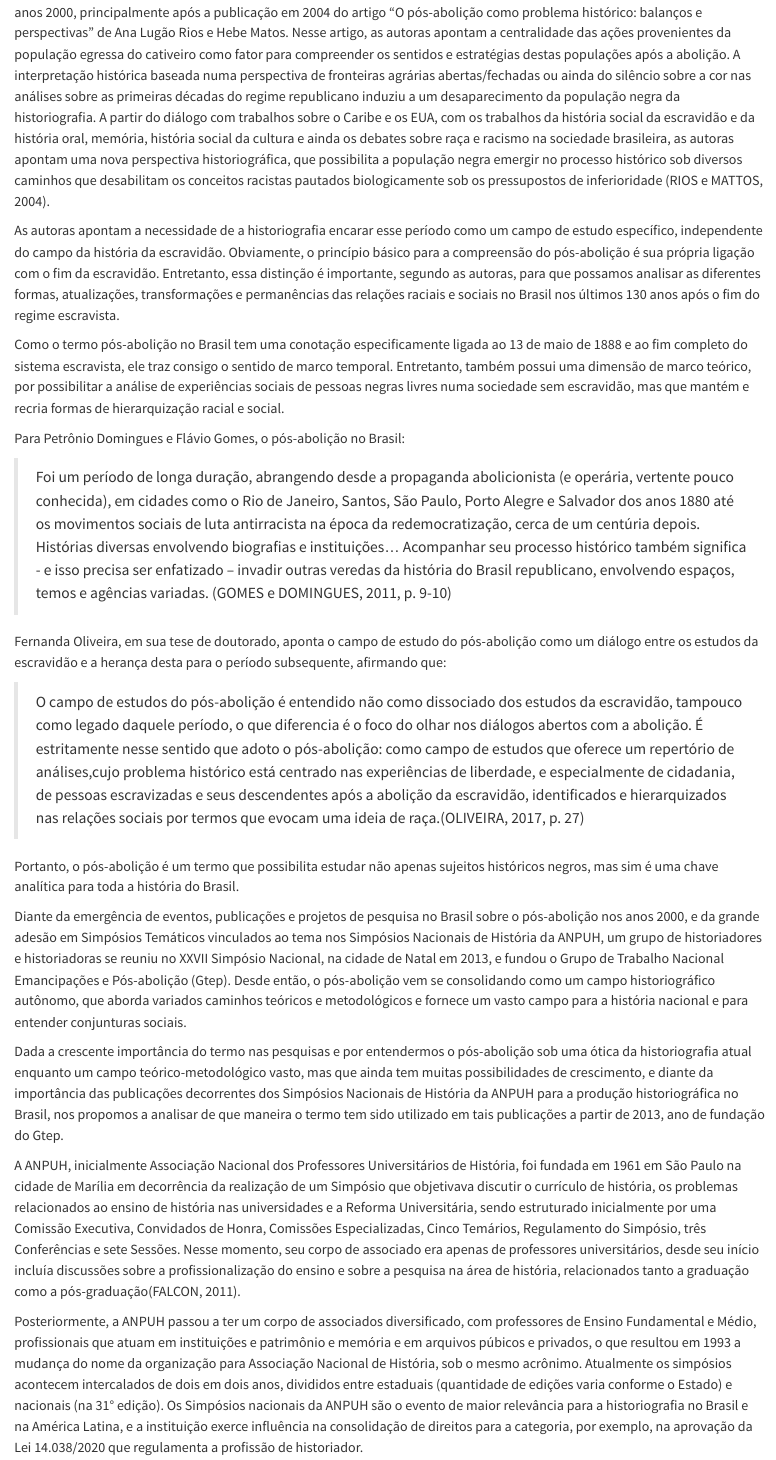
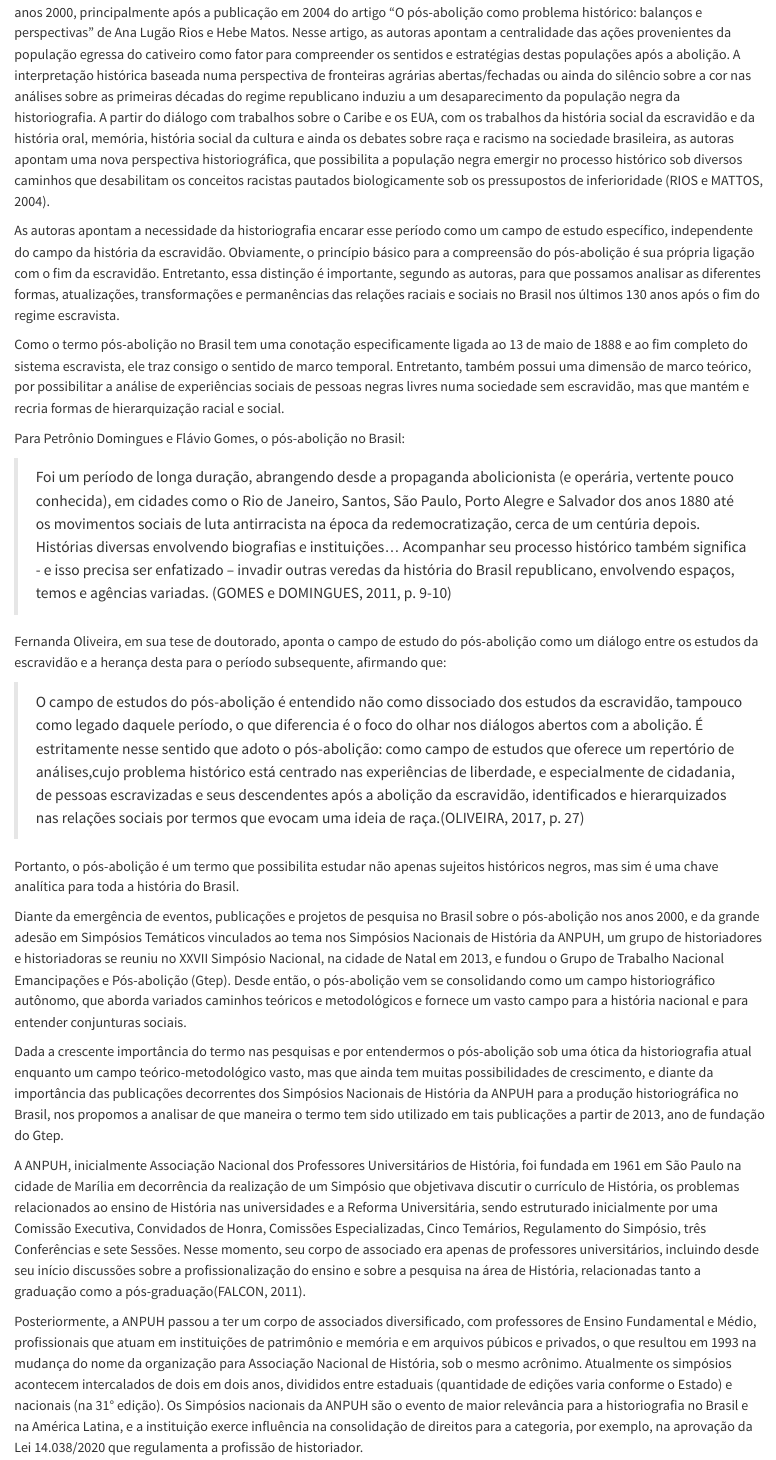
Before and after one commit to priscilavalverdes/TCC-Pos-abolicao, a Quarto document (monografia/cap1.qmd): the page in a window 1100 px wide, from 720 px down. Rendered offline with R 4.5, knitr and Pandoc in place of Quarto, with nearby package versions.

Commit message:
Ajustes do cap. I
Ajustes do cap. I

```diff
--- a/monografia/cap1.qmd
+++ b/monografia/cap1.qmd
@@ -12,7 +12,7 @@ No entanto, a abolição não garantiu a esta população a possibilidade de uma
 
 Na historiografia brasileira, o termo pós-abolição começa a ganhar destaque na década de 1990, mas tem sua consolidação nos anos 2000, principalmente após a publicação em 2004 do artigo “O pós-abolição como problema histórico: balanços e perspectivas” de Ana Lugão Rios e Hebe Matos. Nesse artigo, as autoras apontam a centralidade das ações provenientes da população egressa do cativeiro como fator para compreender os sentidos e estratégias destas populações após a abolição. A interpretação histórica baseada numa perspectiva de fronteiras agrárias abertas/fechadas ou ainda do silêncio sobre a cor nas análises sobre as primeiras décadas do regime republicano induziu a um desaparecimento da população negra da historiografia. A partir do diálogo com trabalhos sobre o Caribe e os EUA, com os trabalhos da história social da escravidão e da história oral, memória, história social da cultura e ainda os debates sobre raça e racismo na sociedade brasileira, as autoras apontam uma nova perspectiva historiográfica, que possibilita a população negra emergir no processo histórico sob diversos caminhos que desabilitam os conceitos racistas pautados biologicamente sob os pressupostos de inferioridade (RIOS e MATTOS, 2004).
 
-As autoras apontam a necessidade de a historiografia encarar esse período como um campo de estudo específico, independente do campo da história da escravidão. Obviamente, o princípio básico para a compreensão do pós-abolição é sua própria ligação com o fim da escravidão. Entretanto, essa distinção é importante, segundo as autoras, para que possamos analisar as diferentes formas, atualizações, transformações e permanências das relações raciais e sociais no Brasil nos últimos 130 anos após o fim do regime escravista.
+As autoras apontam a necessidade da historiografia encarar esse período como um campo de estudo específico, independente do campo da história da escravidão. Obviamente, o princípio básico para a compreensão do pós-abolição é sua própria ligação com o fim da escravidão. Entretanto, essa distinção é importante, segundo as autoras, para que possamos analisar as diferentes formas, atualizações, transformações e permanências das relações raciais e sociais no Brasil nos últimos 130 anos após o fim do regime escravista.
 
 Como o termo pós-abolição no Brasil tem uma conotação especificamente ligada ao 13 de maio de 1888 e ao fim completo do sistema escravista, ele traz consigo o sentido de marco temporal. Entretanto, também possui uma dimensão de marco teórico, por possibilitar a análise de experiências sociais de pessoas negras livres numa sociedade sem escravidão, mas que mantém e recria formas de hierarquização racial e social.
 
@@ -30,9 +30,9 @@ Diante da emergência de eventos, publicações e projetos de pesquisa no Brasil
 
 Dada a crescente importância do termo nas pesquisas e por entendermos o pós-abolição sob uma ótica da historiografia atual enquanto um campo teórico-metodológico vasto, mas que ainda tem muitas possibilidades de crescimento, e diante da importância das publicações decorrentes dos Simpósios Nacionais de História da ANPUH para a produção historiográfica no Brasil, nos propomos a analisar de que maneira o termo tem sido utilizado em tais publicações a partir de 2013, ano de fundação do Gtep.
 
-A ANPUH, inicialmente Associação Nacional dos Professores Universitários de História, foi fundada em 1961 em São Paulo na cidade de Marília em decorrência da realização de um Simpósio que objetivava discutir o currículo de história, os problemas relacionados ao ensino de história nas universidades e a Reforma Universitária, sendo estruturado inicialmente por uma Comissão Executiva, Convidados de Honra, Comissões Especializadas, Cinco Temários, Regulamento do Simpósio, três Conferências e sete Sessões. Nesse momento, seu corpo de associado era apenas de professores universitários, desde seu início incluía discussões sobre a profissionalização do ensino e sobre a pesquisa na área de história, relacionados tanto a graduação como a pós-graduação(FALCON, 2011).
+A ANPUH, inicialmente Associação Nacional dos Professores Universitários de História, foi fundada em 1961 em São Paulo na cidade de Marília em decorrência da realização de um Simpósio que objetivava discutir o currículo de História, os problemas relacionados ao ensino de História nas universidades e a Reforma Universitária, sendo estruturado inicialmente por uma Comissão Executiva, Convidados de Honra, Comissões Especializadas, Cinco Temários, Regulamento do Simpósio, três Conferências e sete Sessões. Nesse momento, seu corpo de associado era apenas de professores universitários, incluindo desde seu início discussões sobre a profissionalização do ensino e sobre a pesquisa na área de História, relacionadas tanto a graduação como a pós-graduação(FALCON, 2011).
 
-Posteriormente, a ANPUH passou a ter um corpo de associados diversificado, com professores de Ensino Fundamental e Médio, profissionais que atuam em instituições e patrimônio e memória e em arquivos púbicos e privados, o que resultou em 1993 a mudança do nome da organização para Associação Nacional de História, sob o mesmo acrônimo. Atualmente os simpósios acontecem intercalados de dois em dois anos, divididos entre estaduais (quantidade de edições varia conforme o Estado) e nacionais (na 31° edição).  Os Simpósios nacionais da ANPUH são o evento de maior relevância para a historiografia no Brasil e na América Latina, e a instituição exerce influência na consolidação de direitos para a categoria, por exemplo, na aprovação da Lei 14.038/2020 que regulamenta a profissão de historiador.
+Posteriormente, a ANPUH passou a ter um corpo de associados diversificado, com professores de Ensino Fundamental e Médio, profissionais que atuam em instituições de patrimônio e memória e em arquivos púbicos e privados, o que resultou em 1993 na mudança do nome da organização para Associação Nacional de História, sob o mesmo acrônimo. Atualmente os simpósios acontecem intercalados de dois em dois anos, divididos entre estaduais (quantidade de edições varia conforme o Estado) e nacionais (na 31° edição).  Os Simpósios nacionais da ANPUH são o evento de maior relevância para a historiografia no Brasil e na América Latina, e a instituição exerce influência na consolidação de direitos para a categoria, por exemplo, na aprovação da Lei 14.038/2020 que regulamenta a profissão de historiador.
 
 Atualmente a ANPUH possui duas revistas para publicação: a Revista Brasileira de História e a revista digital História Hoje e conta com dezenove grupos de trabalho.
 
```
